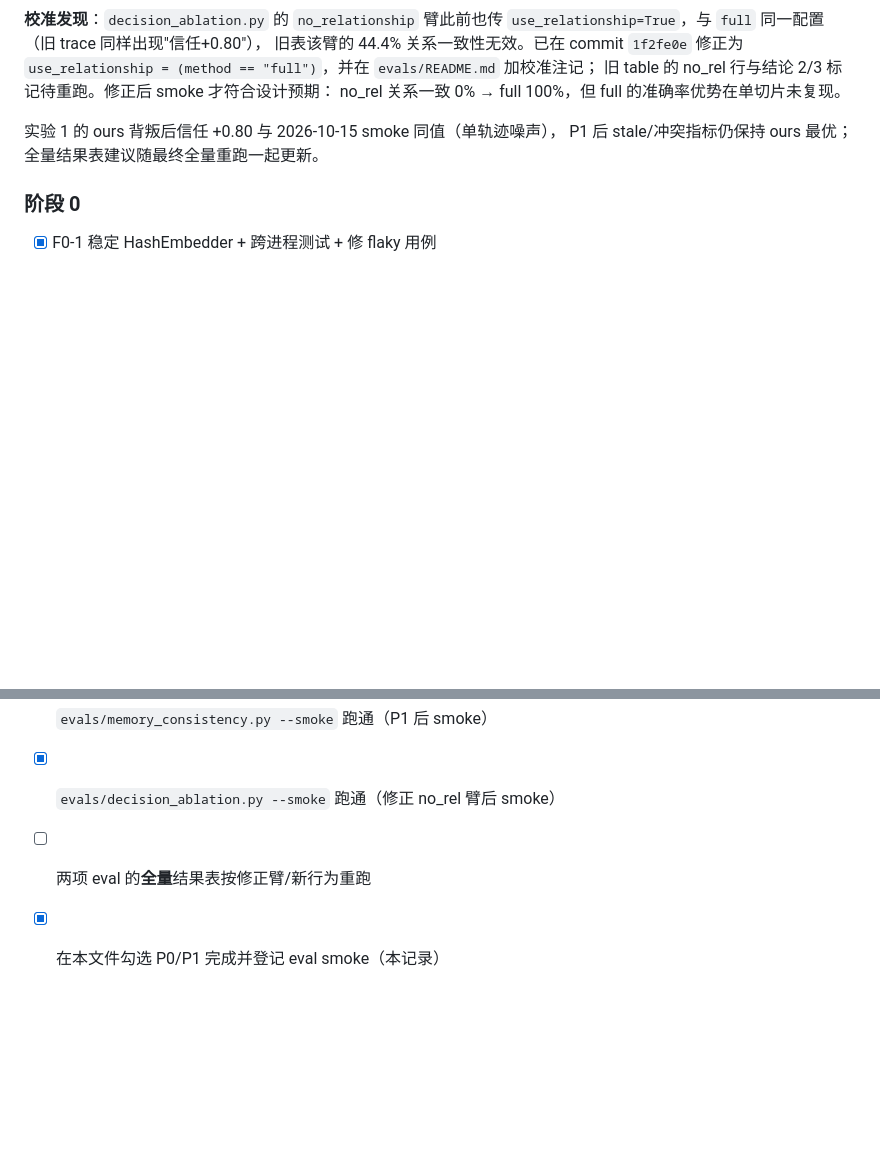
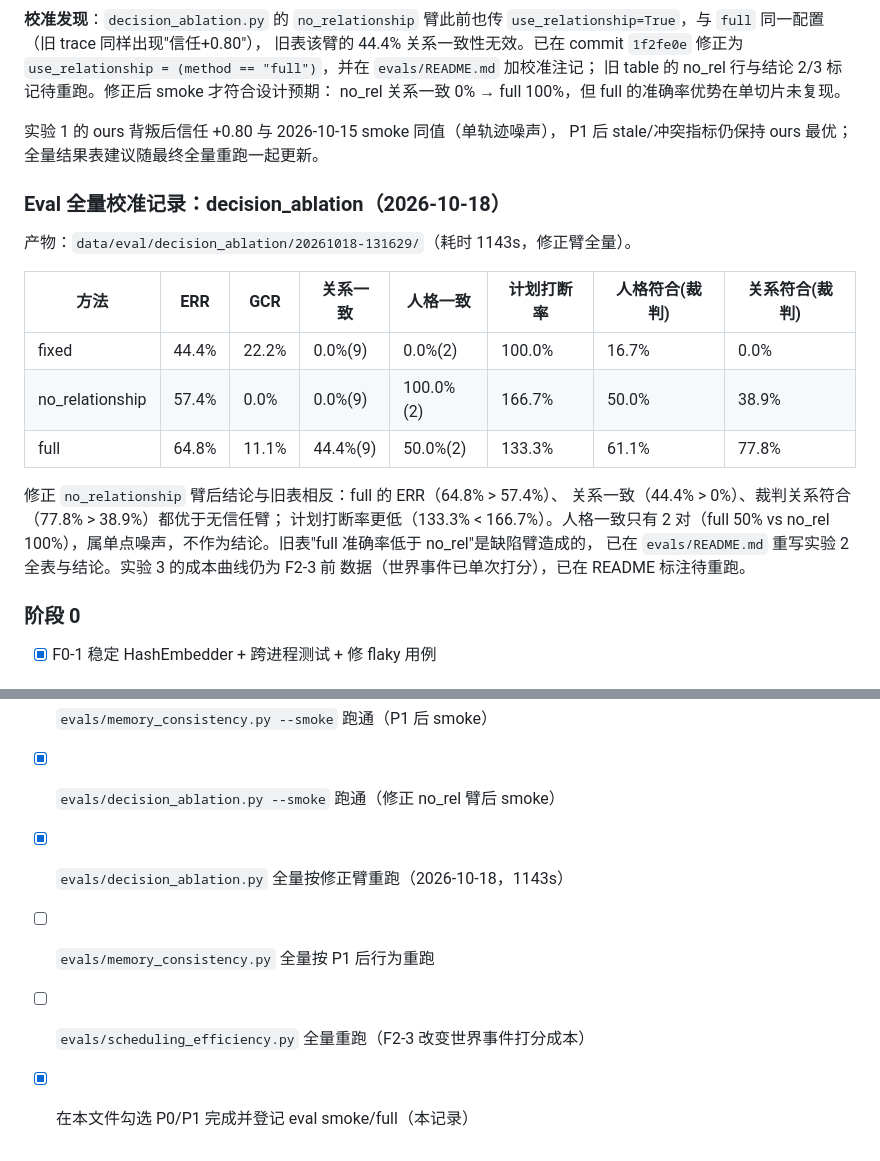
Before and after one commit to Destinykami/GameAgentEngine, a Markdown page: ReviewFixPlan.md, 2 parts joined by grey strips. GitHub-like rendering; blank space fills up the shorter version.

Commit message:
计划: 登记 decision_ablation 修正臂全量结果
全量 54 场景/1143s 产物 data/eval/decision_ablation/20261018-131629: full ERR64.8 > no_rel57.4, 关系一致44.4 > 0, 裁判关系符合77.8 > 38.9, 计划打断率133.3 < 166.7; 修正 no_rel 臂后旧'full 准确率低于 no_rel'结论不再成立. 计划勾选 decision 全量; 剩余 memory_consistency 全量与 scheduling_efficiency 全量待重跑 (P1 对话落库 / F2-3 世界事件单次打分改变成本).

```diff
--- a/ReviewFixPlan.md
+++ b/ReviewFixPlan.md
@@ -922,6 +922,23 @@ no_rel 关系一致 0% → full 100%，但 full 的准确率优势在单切片
 实验 1 的 ours 背叛后信任 +0.80 与 2026-10-15 smoke 同值（单轨迹噪声），
 P1 后 stale/冲突指标仍保持 ours 最优；全量结果表建议随最终全量重跑一起更新。
 
+### Eval 全量校准记录：decision_ablation（2026-10-18）
+
+产物：`data/eval/decision_ablation/20261018-131629/`（耗时 1143s，修正臂全量）。
+
+| 方法 | ERR | GCR | 关系一致 | 人格一致 | 计划打断率 | 人格符合(裁判) | 关系符合(裁判) |
+|---|---|---|---|---|---|---|---|
+| fixed | 44.4% | 22.2% | 0.0%(9) | 0.0%(2) | 100.0% | 16.7% | 0.0% |
+| no_relationship | 57.4% | 0.0% | 0.0%(9) | 100.0%(2) | 166.7% | 50.0% | 38.9% |
+| full | 64.8% | 11.1% | 44.4%(9) | 50.0%(2) | 133.3% | 61.1% | 77.8% |
+
+修正 `no_relationship` 臂后结论与旧表相反：full 的 ERR（64.8% > 57.4%）、
+关系一致（44.4% > 0%）、裁判关系符合（77.8% > 38.9%）都优于无信任臂；
+计划打断率更低（133.3% < 166.7%）。人格一致只有 2 对（full 50% vs no_rel
+100%），属单点噪声，不作为结论。旧表"full 准确率低于 no_rel"是缺陷臂造成的，
+已在 `evals/README.md` 重写实验 2 全表与结论。实验 3 的成本曲线仍为 F2-3 前
+数据（世界事件已单次打分），已在 README 标注待重跑。
+
 ### 阶段 0
 - [x] F0-1 稳定 HashEmbedder + 跨进程测试 + 修 flaky 用例
 
@@ -967,5 +984,7 @@ P1 后 stale/冲突指标仍保持 ours 最优；全量结果表建议随最终
 - [x] 6 探针通过（P0 全量 212 / P1 全量 237 passed）
 - [x] `evals/memory_consistency.py --smoke` 跑通（P1 后 smoke）
 - [x] `evals/decision_ablation.py --smoke` 跑通（修正 no_rel 臂后 smoke）
-- [ ] 两项 eval 的**全量**结果表按修正臂/新行为重跑
-- [x] 在本文件勾选 P0/P1 完成并登记 eval smoke（本记录）
+- [x] `evals/decision_ablation.py` 全量按修正臂重跑（2026-10-18，1143s）
+- [ ] `evals/memory_consistency.py` 全量按 P1 后行为重跑
+- [ ] `evals/scheduling_efficiency.py` 全量重跑（F2-3 改变世界事件打分成本）
+- [x] 在本文件勾选 P0/P1 完成并登记 eval smoke/full（本记录）
```
